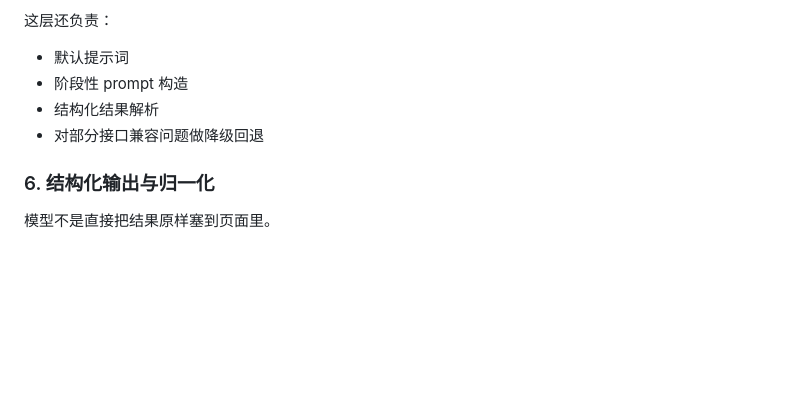
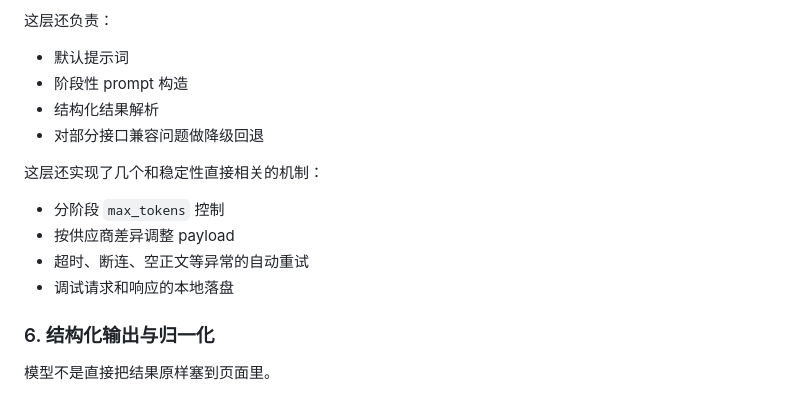
Before and after one commit to Zephyr1ng/TraceCipher-AI, a Markdown page: README.md, the part around one of its changes. Rendered like a GitHub page; blank space fills up the shorter version.

```diff
--- a/README.md
+++ b/README.md
@@ -277,6 +358,13 @@ LLM 调用逻辑在 `app/services/llm.py`。
 - 结构化结果解析
 - 对部分接口兼容问题做降级回退
 
+这层还实现了几个和稳定性直接相关的机制：
+
+- 分阶段 `max_tokens` 控制
+- 按供应商差异调整 payload
+- 超时、断连、空正文等异常的自动重试
+- 调试请求和响应的本地落盘
+
 ### 6. 结构化输出与归一化
 
 模型不是直接把结果原样塞到页面里。
```
Also changed, not shown: other parts of README.md (+135 -0 lines).
